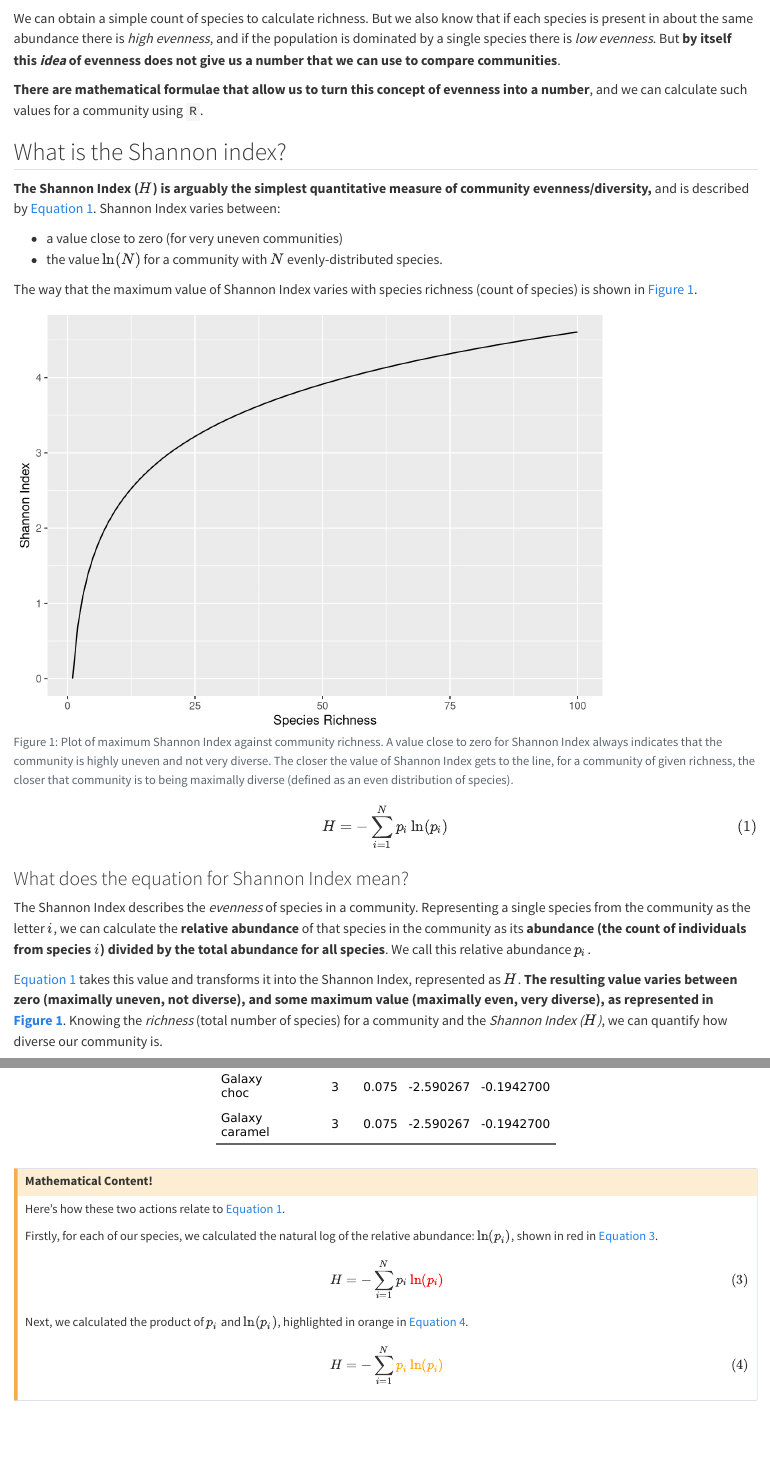
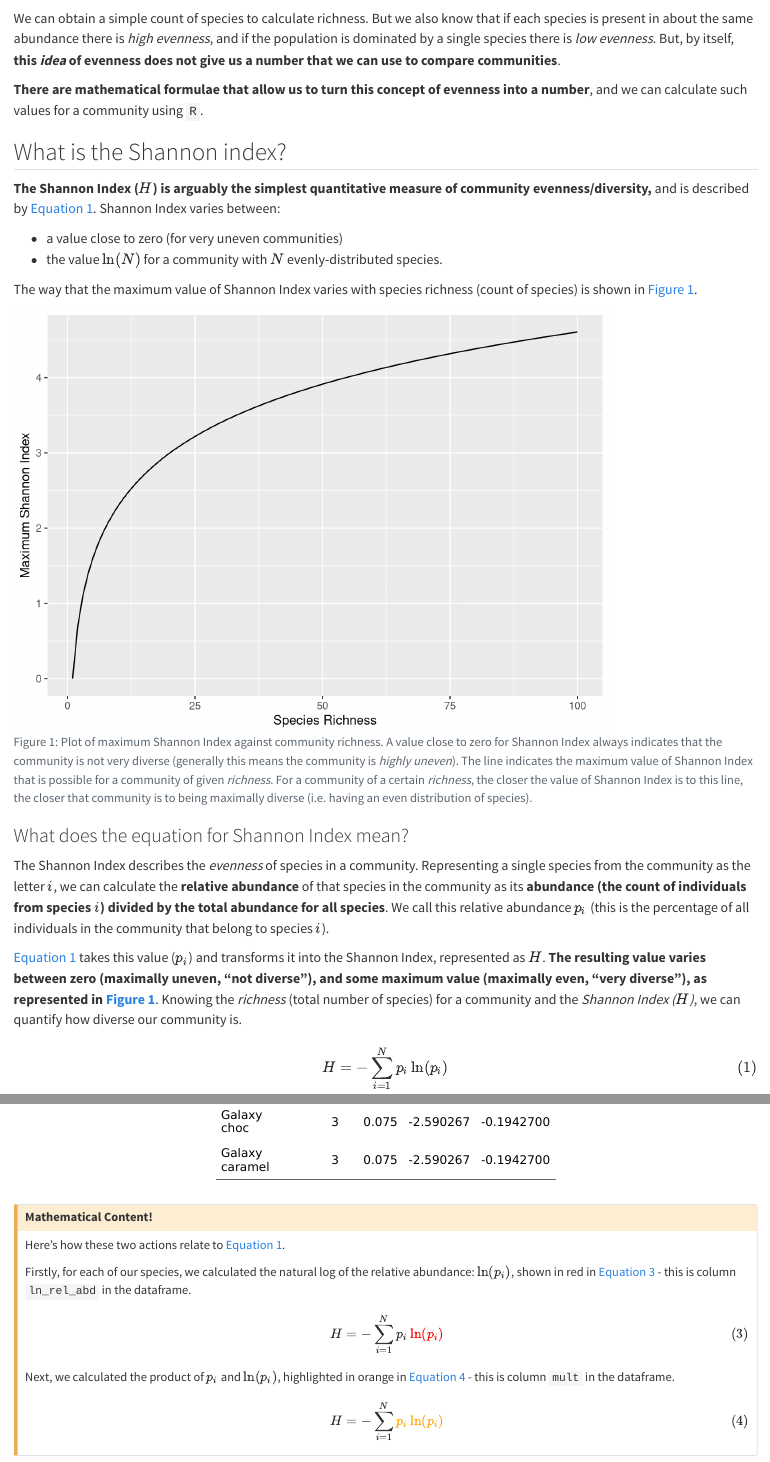
Before and after one commit to sipbs-compbiol/BM211-Workshop-1, a Quarto document (shannon_index.qmd): the page in a window 1100 px wide, from 290 px down, and a second part further down, joined at a grey line. Rendered offline with R 4.5, knitr and Pandoc in place of Quarto, with nearby package versions.

Commit message:
clarify text

````diff
--- a/shannon_index.qmd
+++ b/shannon_index.qmd
@@ -27,7 +27,7 @@ This section introduces the **Shannon Index** as a simple measure of community d
 
 **To understand diversity, we need to consider both richness and evenness**, as described in @sec-diversity-measures.
 
-We can obtain a simple count of species to calculate richness. But we also know that if each species is present in about the same abundance there is _high evenness_, and if the population is dominated by a single species there is _low evenness_. But **by itself this _idea_ of evenness does not give us a number that we can use to compare communities**.
+We can obtain a simple count of species to calculate richness. But we also know that if each species is present in about the same abundance there is _high evenness_, and if the population is dominated by a single species there is _low evenness_. But, by itself, **this _idea_ of evenness does not give us a number that we can use to compare communities**.
 
 **There are mathematical formulae that allow us to turn this concept of evenness into a number**, and we can calculate such values for a community using `R`.
 
@@ -42,7 +42,7 @@ The way that the maximum value of Shannon Index varies with species richness (co
 
 ```{r}
 #| label: fig-shannon_maxima
-#| fig-cap: Plot of maximum Shannon Index against community richness. A value close to zero for Shannon Index always indicates that the community is highly uneven and not very diverse. The closer the value of Shannon Index gets to the line, for a community of given richness, the closer that community is to being maximally diverse (defined as an even distribution of species).
+#| fig-cap: Plot of maximum Shannon Index against community richness. A value close to zero for Shannon Index always indicates that the community is not very diverse (generally this means the community is _highly uneven_). The line indicates the maximum value of Shannon Index that is possible for a community of given _richness_. For a community of a certain _richness_, the closer the value of Shannon Index is to this line, the closer that community is to being maximally diverse (i.e. having an even distribution of species).
 #| warning: false
 #| echo: false
 #| out-width: 80%
@@ -53,19 +53,21 @@ dfm <- data.frame(richness=1:100, index=log(1:100))
 p <- ggplot(dfm, aes(x=richness, y=index)) +
   geom_line() +
   xlab("Species Richness") +
-  ylab("Shannon Index")
+  ylab("Maximum Shannon Index")
 p
 ```
+
+
+### What does the equation for Shannon Index mean?
+
+The Shannon Index describes the _evenness_ of species in a community. Representing a single species from the community as the letter $i$, we can calculate the **relative abundance** of that species in the community as its **abundance (the count of individuals from species $i$) divided by the total abundance for all species**. We call this relative abundance $p_i$ (this is the percentage of all individuals in the community that belong to species $i$).
+
+@eq-shannon_entropy takes this value ($p_i$) and transforms it into the Shannon Index, represented as $H$. **The resulting value varies between zero (maximally uneven, "not diverse"), and some maximum value (maximally even, "very diverse"), as represented in @fig-shannon_maxima**. Knowing the _richness_ (total number of species) for a community and the _Shannon Index ($H$)_, we can quantify how diverse our community is.
 
 $$
 H = -\sum_{i=1}^{N} p_i \ln(p_i)
 $$ {#eq-shannon_entropy}
 
-### What does the equation for Shannon Index mean?
-
-The Shannon Index describes the _evenness_ of species in a community. Representing a single species from the community as the letter $i$, we can calculate the **relative abundance** of that species in the community as its **abundance (the count of individuals from species $i$) divided by the total abundance for all species**. We call this relative abundance $p_i$.
-
-@eq-shannon_entropy takes this value and transforms it into the Shannon Index, represented as $H$. **The resulting value varies between zero (maximally uneven, not diverse), and some maximum value (maximally even, very diverse), as represented in @fig-shannon_maxima**. Knowing the _richness_ (total number of species) for a community and the _Shannon Index ($H$)_, we can quantify how diverse our community is.
 
 ## Calculating Shannon Index for our Mars Community
 
@@ -146,13 +148,13 @@ flextable(community.df)
 
 Here's how these two actions relate to @eq-shannon_entropy.
 
-Firstly, for each of our species, we calculated the natural log of the relative abundance:  $\ln(p_i)$, shown in red in @eq-shannon_lnpi.
+Firstly, for each of our species, we calculated the natural log of the relative abundance:  $\ln(p_i)$, shown in red in @eq-shannon_lnpi - this is column `ln_rel_abd` in the dataframe.
 
 $$
 H = -\sum_{i=1}^{N} p_i \color{red}{\ln(p_i)}
 $$ {#eq-shannon_lnpi}
 
-Next, we calculated the product of $p_i$ and $\ln(p_i)$, highlighted in orange in @eq-shannon_mult.
+Next, we calculated the product of $p_i$ and $\ln(p_i)$, highlighted in orange in @eq-shannon_mult - this is column `mult` in the dataframe.
 
 $$
 H = -\sum_{i=1}^{N} \color{orange}{{p_i} \ln(p_i)}
````
Also changed, not shown: shannon_index.qmd (10 more changed lines).
